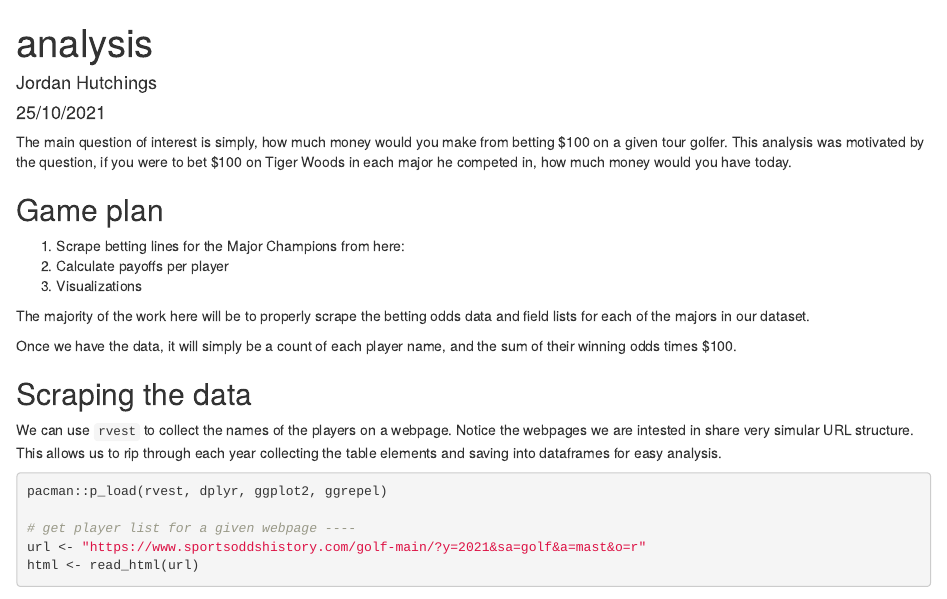
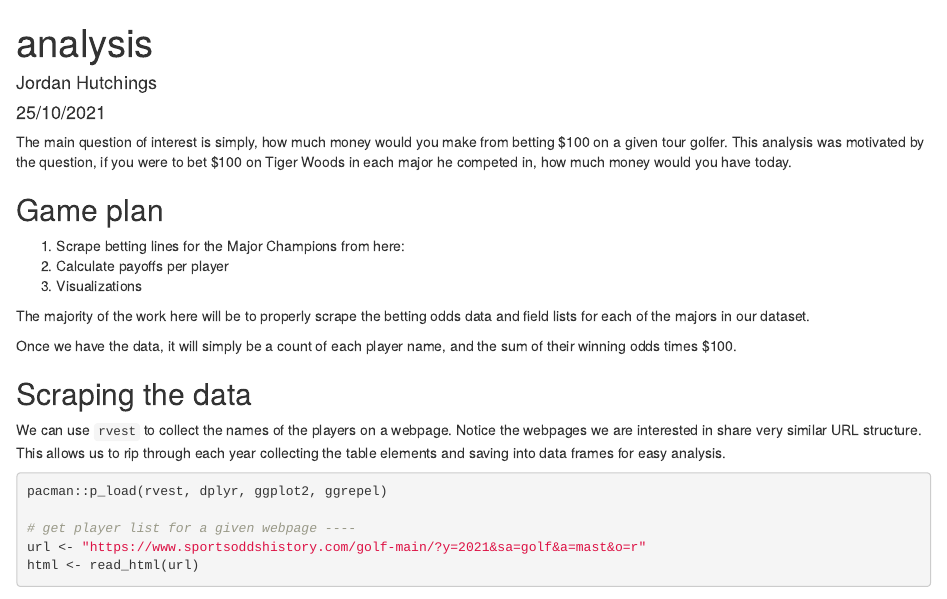
Before and after one commit to jjhutchi/golf-major-hist-ev, an R Markdown document (analysis.Rmd): the page in a window 1100 px wide, from its top. Rendered offline with R 4.5, knitr and Pandoc, with nearby package versions; both versions are drawn in the output format of the newer one; some code elsewhere in the file could not run offline.

````diff
--- a/analysis.Rmd
+++ b/analysis.Rmd
@@ -2,7 +2,7 @@
 title: "analysis"
 author: "Jordan Hutchings"
 date: "25/10/2021"
-output: rmarkdown::github_document
+output: html_document
 always_allow_html: true
 ---
 
@@ -30,8 +30,8 @@
 
 ## Scraping the data
 We can use `rvest` to collect the names of the players on a webpage. Notice the
-webpages we are intested in share very simular URL structure. This allows us to
-rip through each year collecting the table elements and saving into dataframes for
+webpages we are interested in share very similar URL structure. This allows us to
+rip through each year collecting the table elements and saving into data frames for
 easy analysis.
 
 ```{r, warning=FALSE, message=FALSE, cache=TRUE}
````
Also changed, not shown: README_figs/README-unnamed-chunk-3-1.png, README_figs/README-unnamed-chunk-3-2.png, analysis.html (added).
